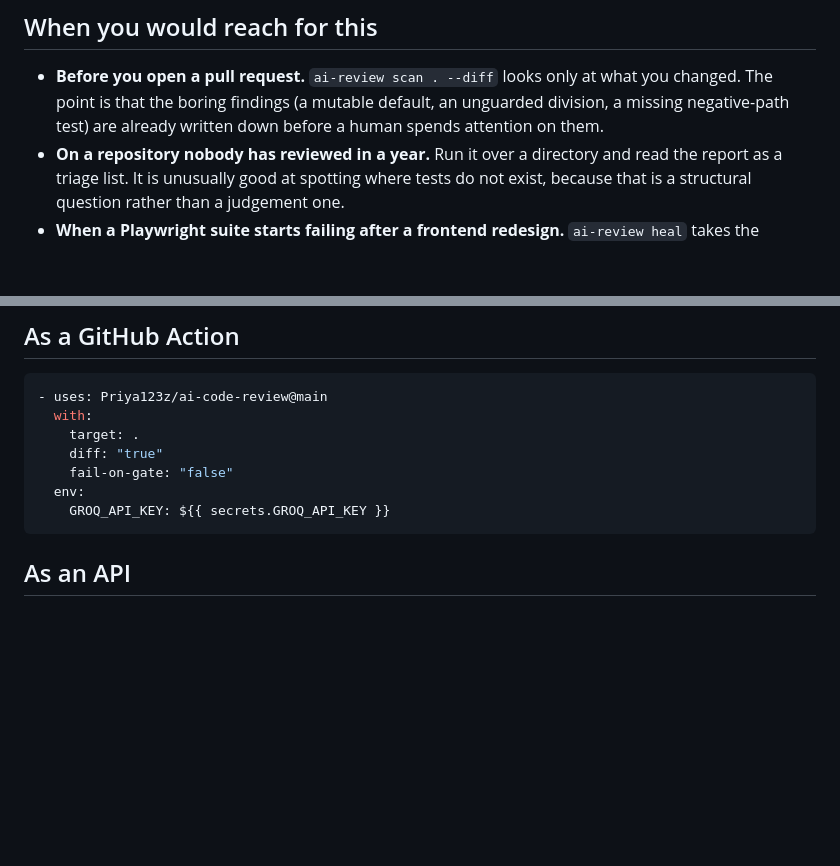
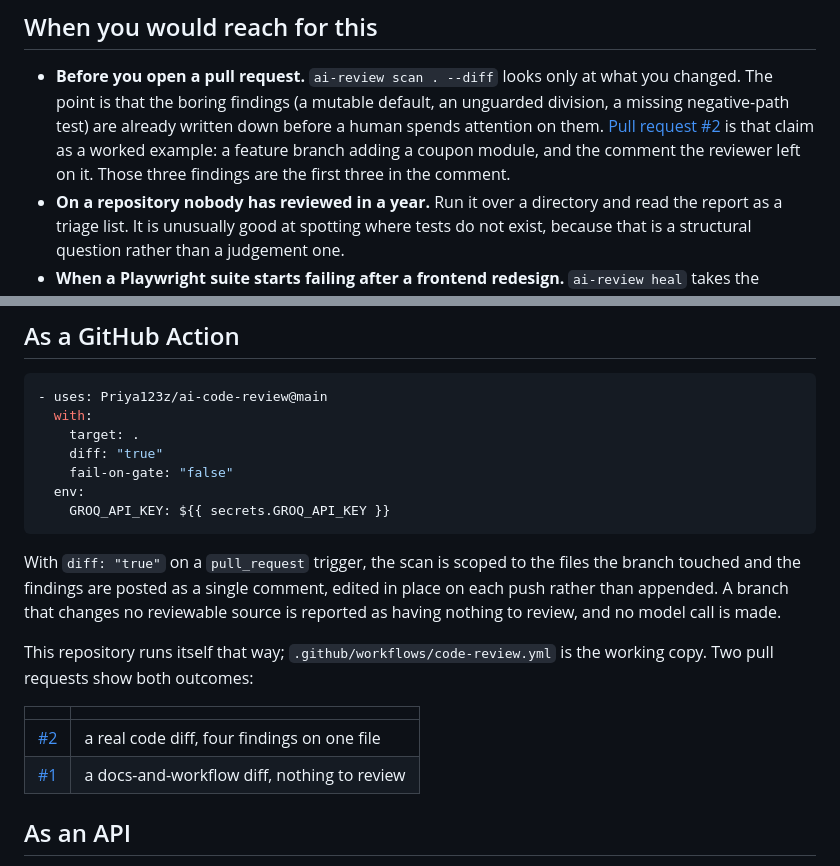
Before and after one commit to Priya123z/ai-code-review, a Markdown page: README.md, 2 parts joined by grey strips. Rendered like a GitHub page; blank space fills up the shorter version.

Commit message:
Point the pull-request bullet at the pull request
The README asserted that a diff scan writes the boring findings down before a
human reads the branch. It is a claim about behaviour, so it should be checkable
rather than taken on trust. Both outcomes are now linked: a real code diff with
findings, and a docs-only diff with nothing to review.

````diff
--- a/README.md
+++ b/README.md
@@ -30,6 +30,10 @@ human one, with the boring findings already written down.
   what you changed. The point is that the boring findings (a mutable default, an
   unguarded division, a missing negative-path test) are already written down
   before a human spends attention on them.
+  [Pull request #2](https://github.com/Priya123z/ai-code-review/pull/2) is that
+  claim as a worked example: a feature branch adding a coupon module, and the
+  comment the reviewer left on it. Those three findings are the first three in
+  the comment.
 - **On a repository nobody has reviewed in a year.** Run it over a directory and
   read the report as a triage list. It is unusually good at spotting where tests
   do not exist, because that is a structural question rather than a judgement
@@ -90,6 +94,19 @@ ai-review heal --selector "#pay-now" --html page.html
   env:
     GROQ_API_KEY: ${{ secrets.GROQ_API_KEY }}
 ```
+
+With `diff: "true"` on a `pull_request` trigger, the scan is scoped to the files
+the branch touched and the findings are posted as a single comment, edited in
+place on each push rather than appended. A branch that changes no reviewable
+source is reported as having nothing to review, and no model call is made.
+
+This repository runs itself that way; `.github/workflows/code-review.yml` is the
+working copy. Two pull requests show both outcomes:
+
+| | |
+|---|---|
+| [#2](https://github.com/Priya123z/ai-code-review/pull/2) | a real code diff, four findings on one file |
+| [#1](https://github.com/Priya123z/ai-code-review/pull/1) | a docs-and-workflow diff, nothing to review |
 
 ## As an API
 
````
